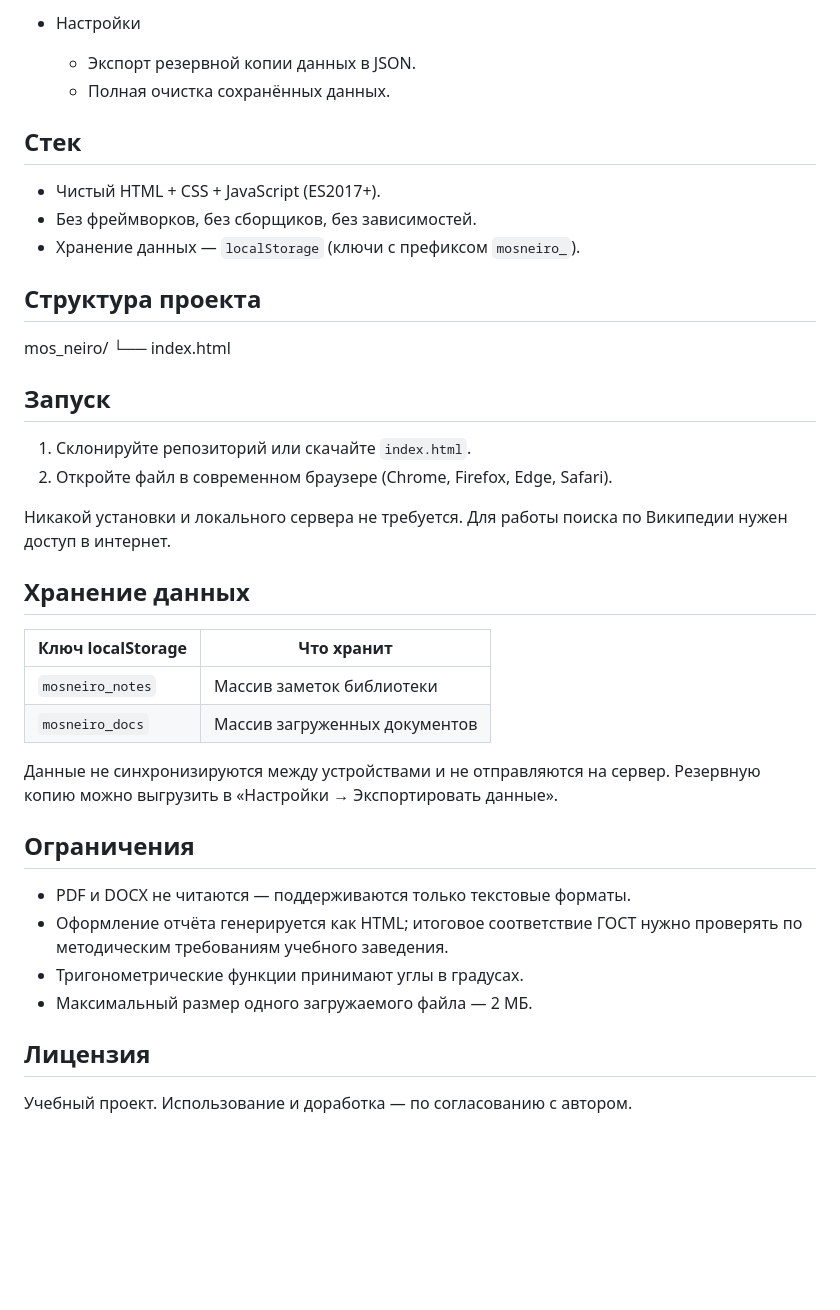
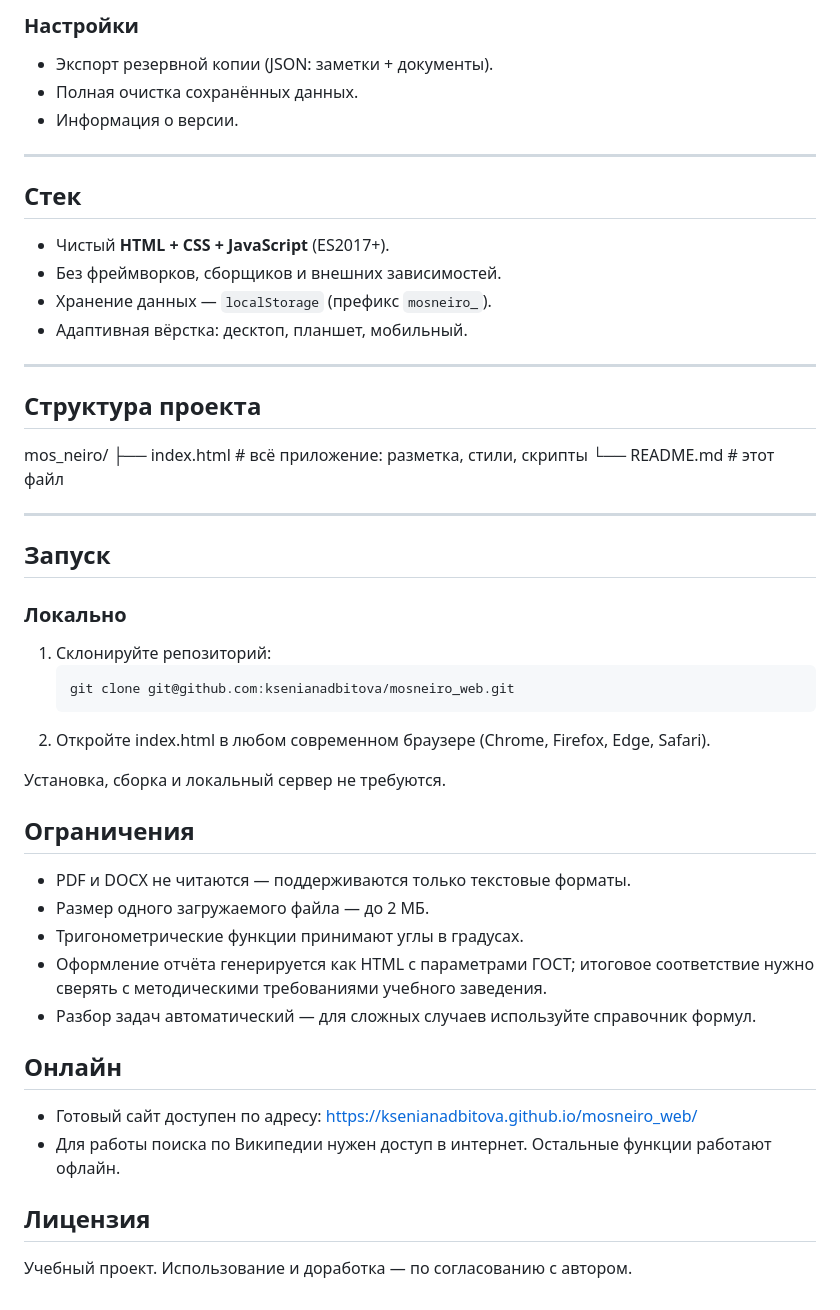
Before and after one commit to ksenianadbitova/mosneiro_web, a Markdown page: README.md, the part around one of its changes. Rendered like a GitHub page; blank space fills up the shorter version.

````diff
--- a/README.md
+++ b/README.md
@@ -38,45 +76,49 @@
 
-- Настройки
-  - Экспорт резервной копии данных в JSON.
-  - Полная очистка сохранённых данных.
+### Настройки
+- Экспорт резервной копии (JSON: заметки + документы).
+- Полная очистка сохранённых данных.
+- Информация о версии.
+
+---
 
 ## Стек
 
-- Чистый HTML + CSS + JavaScript (ES2017+).
-- Без фреймворков, без сборщиков, без зависимостей.
-- Хранение данных — `localStorage` (ключи с префиксом `mosneiro_`).
+- Чистый **HTML + CSS + JavaScript** (ES2017+).
+- Без фреймворков, сборщиков и внешних зависимостей.
+- Хранение данных — `localStorage` (префикс `mosneiro_`).
+- Адаптивная вёрстка: десктоп, планшет, мобильный.
+
+---
 
 ## Структура проекта
+mos_neiro/
+├── index.html # всё приложение: разметка, стили, скрипты
+└── README.md # этот файл
 
-mos_neiro/
-└── index.html
+---
 
 ## Запуск
 
-1. Склонируйте репозиторий или скачайте `index.html`.
-2. Откройте файл в современном браузере (Chrome, Firefox, Edge, Safari).
+### Локально
+1. Склонируйте репозиторий:
+   ```bash
+   git clone git@github.com:ksenianadbitova/mosneiro_web.git
+2. Откройте index.html в любом современном браузере
+(Chrome, Firefox, Edge, Safari).
 
-Никакой установки и локального сервера не требуется.
-Для работы поиска по Википедии нужен доступ в интернет.
-
-## Хранение данных
-
-| Ключ localStorage     | Что хранит                        |
-|-----------------------|-----------------------------------|
-| `mosneiro_notes`      | Массив заметок библиотеки         |
-| `mosneiro_docs`       | Массив загруженных документов     |
-
-Данные не синхронизируются между устройствами и не отправляются на сервер.
-Резервную копию можно выгрузить в «Настройки → Экспортировать данные».
+Установка, сборка и локальный сервер не требуются.
 
 ## Ограничения
+- PDF и DOCX не читаются — поддерживаются только текстовые форматы.
+- Размер одного загружаемого файла — до 2 МБ.
+- Тригонометрические функции принимают углы в градусах.
+- Оформление отчёта генерируется как HTML с параметрами ГОСТ; итоговое соответствие нужно сверять с методическими требованиями учебного заведения.
+- Разбор задач автоматический — для сложных случаев используйте справочник формул.
 
-- PDF и DOCX не читаются — поддерживаются только текстовые форматы.
-- Оформление отчёта генерируется как HTML; итоговое соответствие ГОСТ
-  нужно проверять по методическим требованиям учебного заведения.
-- Тригонометрические функции принимают углы в градусах.
-- Максимальный размер одного загружаемого файла — 2 МБ.
+## Онлайн
+- Готовый сайт доступен по адресу: https://ksenianadbitova.github.io/mosneiro_web/
+- Для работы поиска по Википедии нужен доступ в интернет.
+Остальные функции работают офлайн.
 
 ## Лицензия
-
 Учебный проект. Использование и доработка — по согласованию с автором.
````
Also changed, not shown: other parts of README.md (+66 -28 lines).
